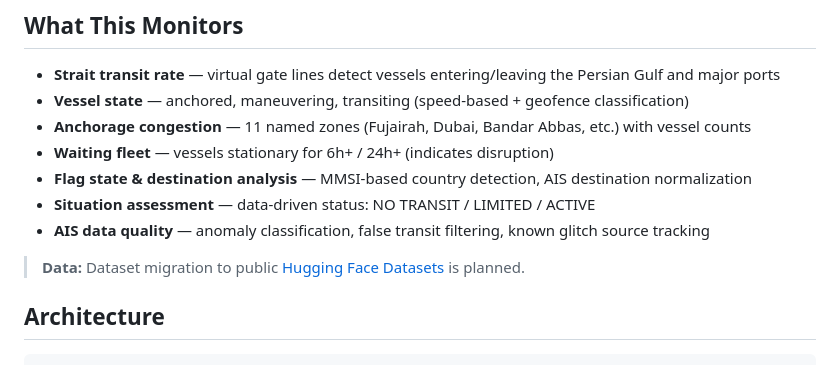
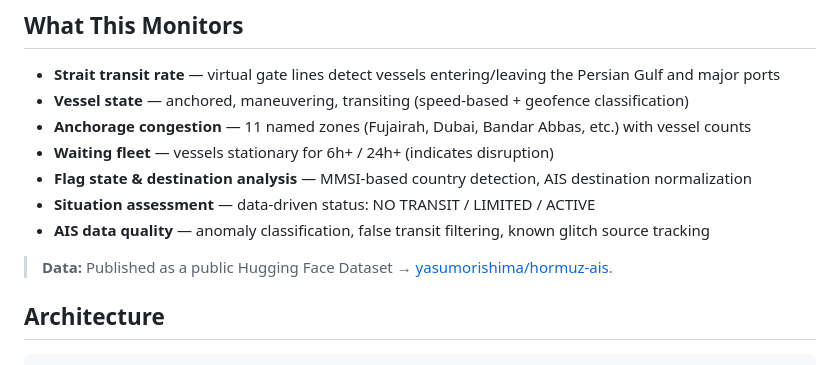
Before and after one commit to yasumorishima/hormuz-ship-tracker, a Markdown page: README.md, the part around the change. GitHub-like rendering.

Commit message:
docs: dataset now published on Hugging Face (link)

```diff
--- a/README.md
+++ b/README.md
@@ -36,7 +36,7 @@ Monitors shipping patterns 24/7 using AIS data on Raspberry Pi 5, with automated
 - **Situation assessment** — data-driven status: NO TRANSIT / LIMITED / ACTIVE
 - **AIS data quality** — anomaly classification, false transit filtering, known glitch source tracking
 
-> **Data:** Dataset migration to public [Hugging Face Datasets](https://huggingface.co/yasumorishima) is planned.
+> **Data:** Published as a public Hugging Face Dataset → [yasumorishima/hormuz-ais](https://huggingface.co/datasets/yasumorishima/hormuz-ais).
 
 ## Architecture
 
```
